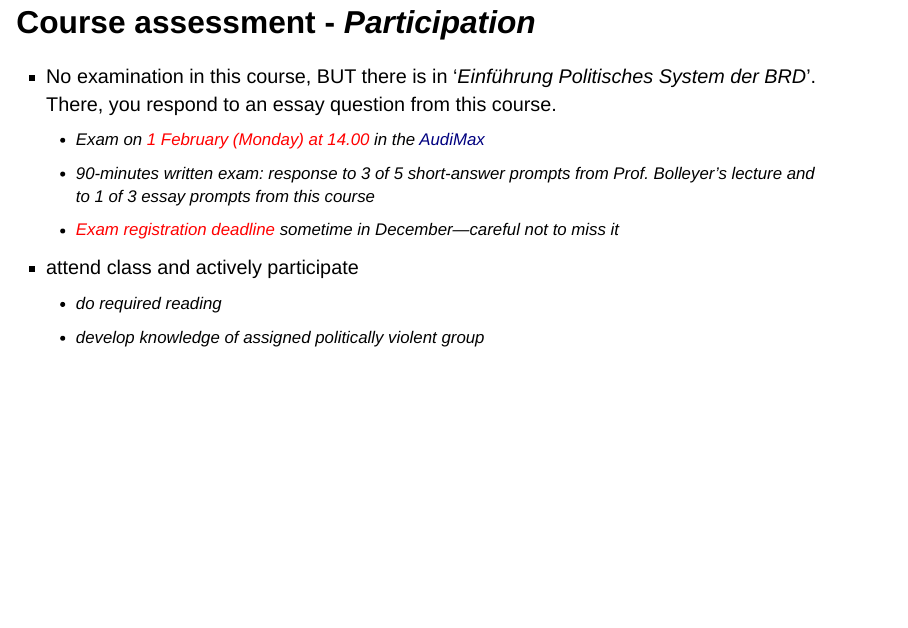
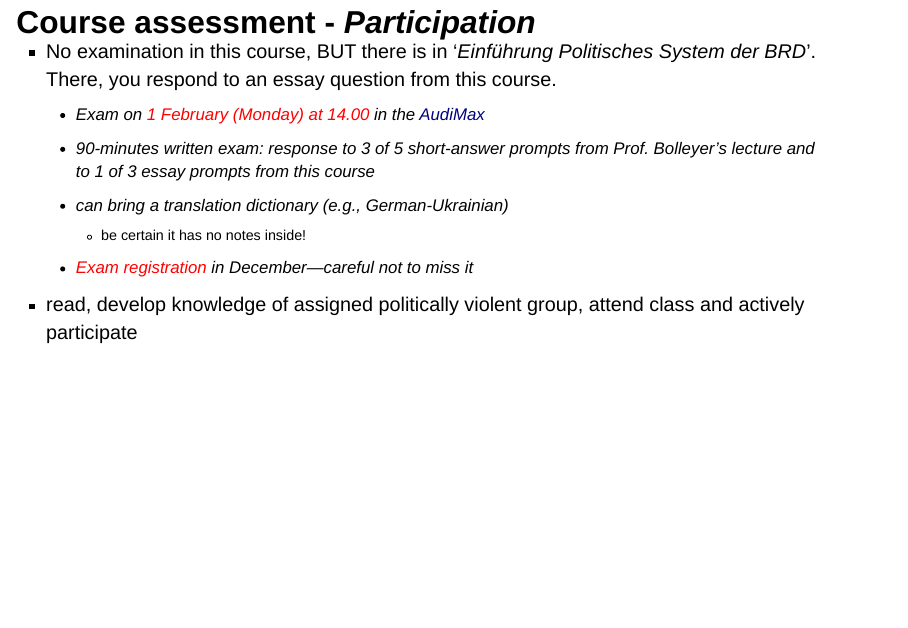
Before and after one commit to michaelczeller/course-pv, a Quarto document (slides/slides_01.qmd): page 16 of 63. Rendered offline with R 4.5, knitr and Pandoc in place of Quarto, with nearby package versions; drawn as Slidy slides in place of the format the file asks for; a font, style sheet, LaTeX package, included part or bibliography that could not be used is replaced or left out.

Commit message:
dictionary in exam note added to class 1 slides

```diff
--- a/slides/slides_01.qmd
+++ b/slides/slides_01.qmd
@@ -311,11 +313,13 @@ kable(data.frame(
 - No examination in this course, BUT there is in '*Einführung Politisches System der BRD*'. There, you respond to an essay question from this course.
     + Exam on [1 February (Monday) at 14.00]{style="color:red;"} in the [AudiMax](https://www.lmu.de/raumfinder/#/building/bw0000/map?room=000000100_)
     + 90-minutes written exam: response to 3 of 5 short-answer prompts from Prof. Bolleyer's lecture and to 1 of 3 essay prompts from this course
-    + [Exam registration deadline]{style="color:red;"} sometime in December---careful not to miss it
+    + can bring a translation dictionary (e.g., German-Ukrainian)
+        * be certain it has no notes inside!
+    + [Exam registration]{style="color:red;"} in December---careful not to miss it
 
-- attend class and actively participate
-    + do required reading
-    + develop knowledge of assigned politically violent group
+- read, develop knowledge of assigned politically violent group, attend class and actively participate
+
+:::
 
 ## Course assessment - *Presentation*
 
```
Also changed, not shown: docs/search.json, slides/slides_01.qmd (2 more changed lines), 2 other files.
